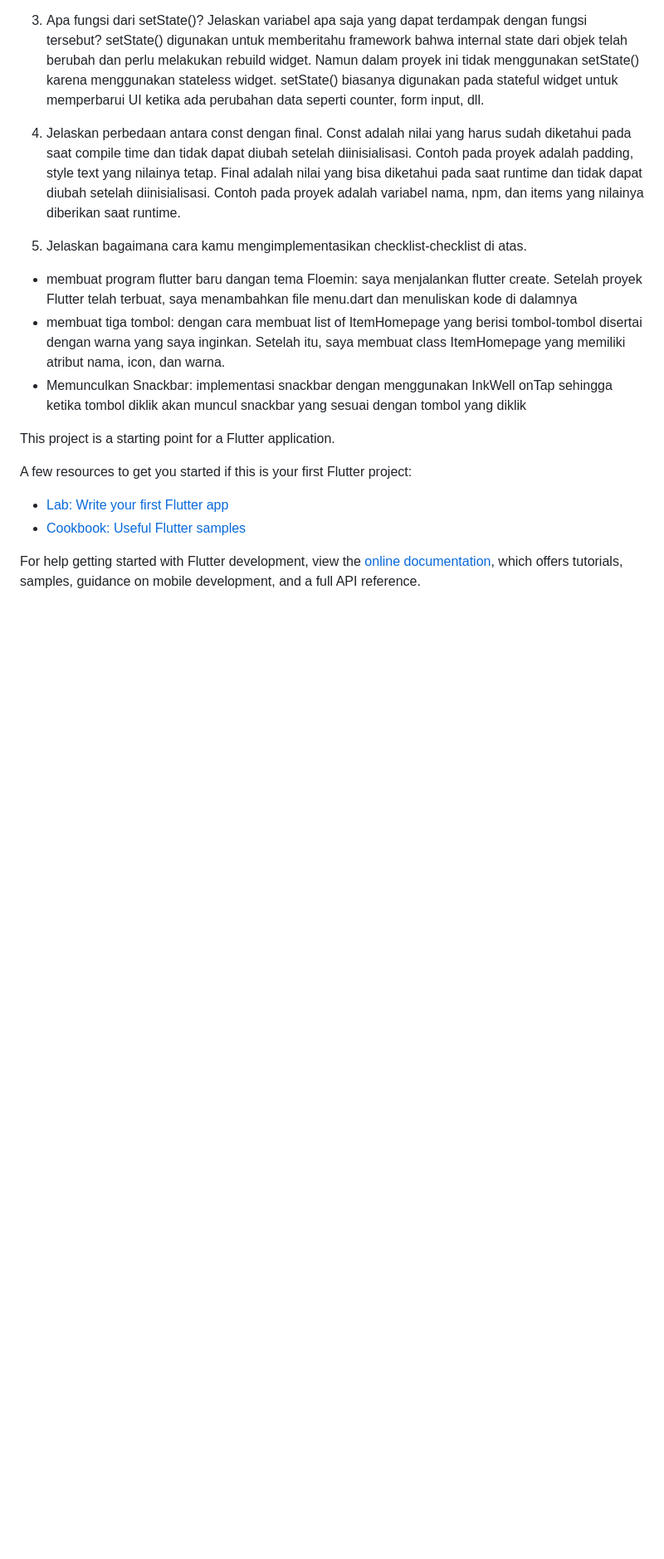
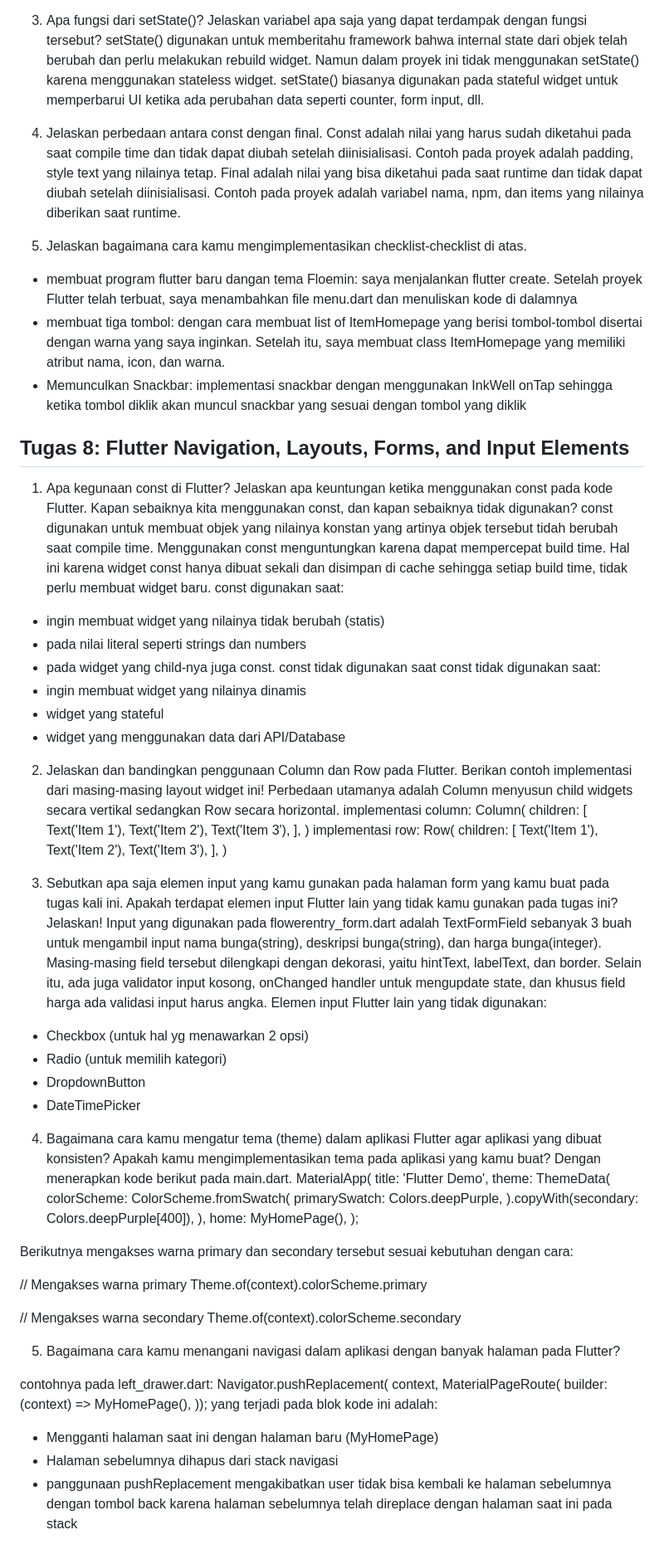
Before and after one commit to nabsskrrtt/floemin_mobile, a Markdown page: README.md, the part around the change printed below. Shown: that part at 83% size. GitHub-like rendering; blank space fills up the shorter version.

Commit message:
selesai tugas 8

```diff
--- a/README.md
+++ b/README.md
@@ -37,13 +35,76 @@ Final adalah nilai yang bisa diketahui pada saat runtime dan tidak dapat diubah
 - membuat tiga tombol: dengan cara membuat list of ItemHomepage yang berisi tombol-tombol disertai dengan warna yang saya inginkan. Setelah itu, saya membuat class ItemHomepage yang memiliki atribut nama, icon, dan warna.
 -  Memunculkan Snackbar: implementasi snackbar dengan menggunakan InkWell onTap sehingga ketika tombol diklik akan muncul snackbar yang sesuai dengan tombol yang diklik
 
-This project is a starting point for a Flutter application.
 
-A few resources to get you started if this is your first Flutter project:
+## Tugas 8: Flutter Navigation, Layouts, Forms, and Input Elements
 
-- [Lab: Write your first Flutter app](https://docs.flutter.dev/get-started/codelab)
-- [Cookbook: Useful Flutter samples](https://docs.flutter.dev/cookbook)
+1. Apa kegunaan const di Flutter? Jelaskan apa keuntungan ketika menggunakan const pada kode Flutter. Kapan sebaiknya kita menggunakan const, dan kapan sebaiknya tidak digunakan?
+const digunakan untuk membuat objek yang nilainya konstan yang artinya objek tersebut tidah berubah saat compile time. Menggunakan const menguntungkan karena dapat mempercepat build time. Hal ini karena widget const hanya dibuat sekali dan disimpan di cache sehingga setiap build time, tidak perlu membuat widget baru.
+const digunakan saat:
+- ingin membuat widget yang nilainya tidak berubah (statis)
+- pada nilai literal seperti strings dan numbers
+- pada widget yang child-nya juga const. const tidak digunakan saat
+const tidak digunakan saat:
+- ingin membuat widget yang nilainya dinamis
+- widget yang stateful
+- widget yang menggunakan data dari API/Database
 
-For help getting started with Flutter development, view the
-[online documentation](https://docs.flutter.dev/), which offers tutorials,
-samples, guidance on mobile development, and a full API reference.
+2. Jelaskan dan bandingkan penggunaan Column dan Row pada Flutter. Berikan contoh implementasi dari masing-masing layout widget ini!
+Perbedaan utamanya adalah Column menyusun child widgets secara vertikal sedangkan Row secara horizontal.
+implementasi column:
+Column(
+  children: [
+    Text('Item 1'),
+    Text('Item 2'),
+    Text('Item 3'),
+  ],
+)
+implementasi row:
+Row(
+  children: [
+    Text('Item 1'),
+    Text('Item 2'),
+    Text('Item 3'),
+  ],
+)
+
+3. Sebutkan apa saja elemen input yang kamu gunakan pada halaman form yang kamu buat pada tugas kali ini. Apakah terdapat elemen input Flutter lain yang tidak kamu gunakan pada tugas ini? Jelaskan!
+Input yang digunakan pada flowerentry_form.dart adalah TextFormField sebanyak 3 buah untuk mengambil input nama bunga(string), deskripsi bunga(string), dan harga bunga(integer). Masing-masing field tersebut dilengkapi dengan dekorasi, yaitu hintText, labelText, dan border. Selain itu, ada juga validator input kosong, onChanged handler untuk mengupdate state, dan khusus field harga ada validasi input harus angka.
+Elemen input Flutter lain yang tidak digunakan:
+- Checkbox (untuk hal yg menawarkan 2 opsi)
+- Radio (untuk memilih kategori)
+- DropdownButton
+- DateTimePicker
+
+4. Bagaimana cara kamu mengatur tema (theme) dalam aplikasi Flutter agar aplikasi yang dibuat konsisten? Apakah kamu mengimplementasikan tema pada aplikasi yang kamu buat?
+Dengan menerapkan kode berikut pada main.dart.
+MaterialApp(
+      title: 'Flutter Demo',
+      theme: ThemeData(
+        colorScheme: ColorScheme.fromSwatch(
+              primarySwatch: Colors.deepPurple,
+        ).copyWith(secondary: Colors.deepPurple[400]),
+      ),
+      home: MyHomePage(),
+    );
+
+Berikutnya mengakses warna primary dan secondary tersebut sesuai kebutuhan dengan cara:
+
+// Mengakses warna primary
+Theme.of(context).colorScheme.primary
+
+// Mengakses warna secondary
+Theme.of(context).colorScheme.secondary
+
+5. Bagaimana cara kamu menangani navigasi dalam aplikasi dengan banyak halaman pada Flutter?
+
+contohnya pada left_drawer.dart:
+    Navigator.pushReplacement(
+        context,
+        MaterialPageRoute(
+            builder: (context) => MyHomePage(),
+    ));
+yang terjadi pada blok kode ini adalah:
+- Mengganti halaman saat ini dengan halaman baru (MyHomePage)
+- Halaman sebelumnya dihapus dari stack navigasi
+- panggunaan pushReplacement mengakibatkan user tidak bisa kembali ke halaman sebelumnya dengan tombol back karena halaman sebelumnya telah direplace dengan halaman saat ini pada stack
```
Also changed, not shown: other parts of README.md (+0 -2 lines).
